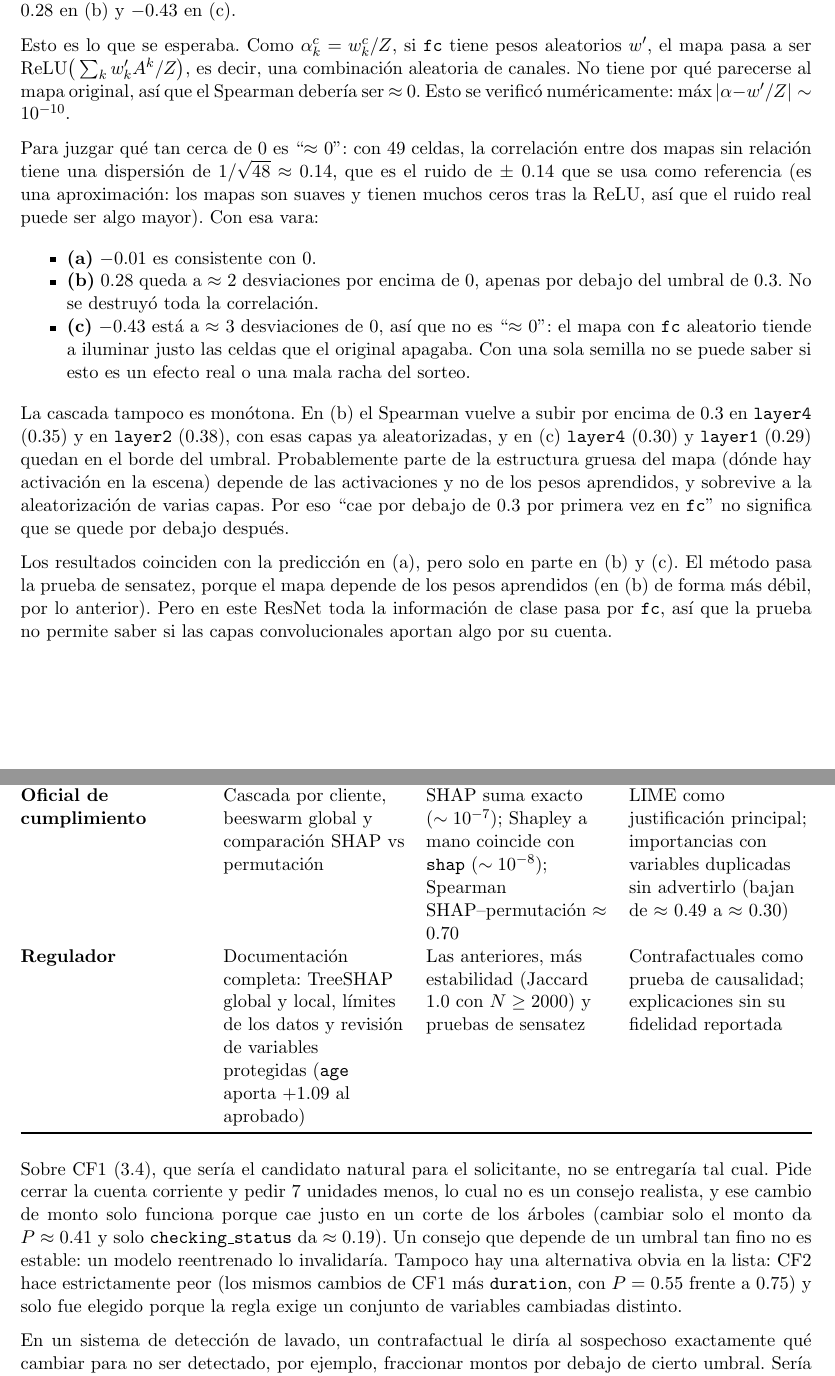
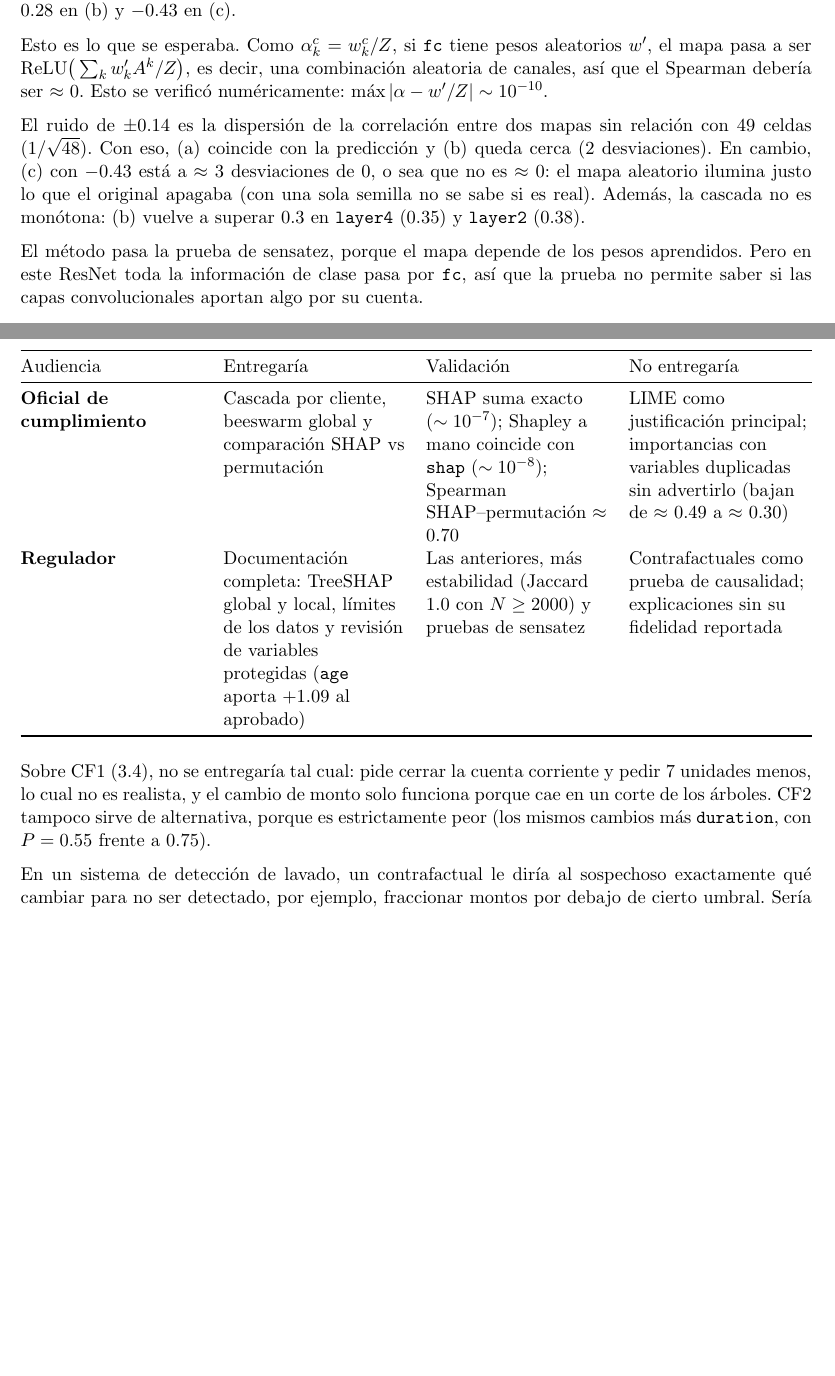
Before and after one commit to Jose-Merida-UVG/Deep-Learning-CC3092, a LaTeX document (Lab-10/Informe.tex): two parts of pages 24 and 25 of 27 before the commit and two parts of pages 24 and 25 of 26 after it, joined at a grey line, cut so that both start at the same text, the shorter picture padded with empty space. Compiled offline with pdfLaTeX.

Commit message:
shorten answers

```diff
--- a/Lab-10/Informe.tex
+++ b/Lab-10/Informe.tex
@@ -853,23 +853,11 @@ Con referencia desenfocada en la imagen (a), el AUC de deletion sube de \(\appro
 
 En las tres imágenes, el Spearman cae por debajo de 0.3 desde la primera etapa (\texttt{fc}): \(-0.01\) en (a), \(0.28\) en (b) y \(-0.43\) en (c).
 
-Esto es lo que se esperaba. Como \(\alpha_k^c = w_k^c/Z\), si \texttt{fc} tiene pesos aleatorios \(w'\), el mapa pasa a ser \(\mathrm{ReLU}\big(\sum_k w'_k A^k / Z\big)\), es decir, una combinación aleatoria de canales. No tiene por qué parecerse al mapa original, así que el Spearman debería ser \(\approx\) 0. Esto se verificó numéricamente: \(\max|\alpha - w'/Z| \sim 10^{-10}\).
+Esto es lo que se esperaba. Como \(\alpha_k^c = w_k^c/Z\), si \texttt{fc} tiene pesos aleatorios \(w'\), el mapa pasa a ser \(\mathrm{ReLU}\big(\sum_k w'_k A^k / Z\big)\), es decir, una combinación aleatoria de canales, así que el Spearman debería ser \(\approx\) 0. Esto se verificó numéricamente: \(\max|\alpha - w'/Z| \sim 10^{-10}\).
 
-Para juzgar qué tan cerca de 0 es ``\(\approx\) 0'': con 49 celdas, la correlación entre dos mapas sin relación tiene una dispersión de \(1/\sqrt{48} \approx 0.14\), que es el ruido de \(\pm\) 0.14 que se usa como referencia (es una aproximación: los mapas son suaves y tienen muchos ceros tras la ReLU, así que el ruido real puede ser algo mayor). Con esa vara:
+El ruido de \(\pm\)0.14 es la dispersión de la correlación entre dos mapas sin relación con 49 celdas (\(1/\sqrt{48}\)). Con eso, (a) coincide con la predicción y (b) queda cerca (2 desviaciones). En cambio, (c) con \(-0.43\) está a \(\approx\) 3 desviaciones de 0, o sea que no es \(\approx\) 0: el mapa aleatorio ilumina justo lo que el original apagaba (con una sola semilla no se sabe si es real). Además, la cascada no es monótona: (b) vuelve a superar 0.3 en \texttt{layer4} (0.35) y \texttt{layer2} (0.38).
 
-\begin{itemize}
-\tightlist
-\item
-  \textbf{(a)} \(-0.01\) es consistente con 0.
-\item
-  \textbf{(b)} \(0.28\) queda a \(\approx\) 2 desviaciones por encima de 0, apenas por debajo del umbral de 0.3. No se destruyó toda la correlación.
-\item
-  \textbf{(c)} \(-0.43\) está a \(\approx\) 3 desviaciones de 0, así que no es ``\(\approx\) 0'': el mapa con \texttt{fc} aleatorio tiende a iluminar justo las celdas que el original apagaba. Con una sola semilla no se puede saber si esto es un efecto real o una mala racha del sorteo.
-\end{itemize}
-
-La cascada tampoco es monótona. En (b) el Spearman vuelve a subir por encima de 0.3 en \texttt{layer4} (0.35) y en \texttt{layer2} (0.38), con esas capas ya aleatorizadas, y en (c) \texttt{layer4} (0.30) y \texttt{layer1} (0.29) quedan en el borde del umbral. Probablemente parte de la estructura gruesa del mapa (dónde hay activación en la escena) depende de las activaciones y no de los pesos aprendidos, y sobrevive a la aleatorización de varias capas. Por eso ``cae por debajo de 0.3 por primera vez en \texttt{fc}'' no significa que se quede por debajo después.
-
-Los resultados coinciden con la predicción en (a), pero solo en parte en (b) y (c). El método pasa la prueba de sensatez, porque el mapa depende de los pesos aprendidos (en (b) de forma más débil, por lo anterior). Pero en este ResNet toda la información de clase pasa por \texttt{fc}, así que la prueba no permite saber si las capas convolucionales aportan algo por su cuenta.
+El método pasa la prueba de sensatez, porque el mapa depende de los pesos aprendidos. Pero en este ResNet toda la información de clase pasa por \texttt{fc}, así que la prueba no permite saber si las capas convolucionales aportan algo por su cuenta.
 
 \subsubsection*{(c) Audiencias y riesgo de contrafactuales}
 \begin{tcolorbox}[colback=yellow!12, colframe=orange!70!black, boxrule=0.5pt, left=4pt, right=4pt]
@@ -902,7 +890,7 @@ No entregaría
 \textbf{Regulador} & Documentación completa: TreeSHAP global y local, límites de los datos y revisión de variables protegidas (\texttt{age} aporta \(+1.09\) al aprobado) & Las anteriores, más estabilidad (Jaccard 1.0 con \(N \geq 2000\)) y pruebas de sensatez & Contrafactuales como prueba de causalidad; explicaciones sin su fidelidad reportada \\
 \end{longtable}
 
-Sobre CF1 (3.4), que sería el candidato natural para el solicitante, no se entregaría tal cual. Pide cerrar la cuenta corriente y pedir 7 unidades menos, lo cual no es un consejo realista, y ese cambio de monto solo funciona porque cae justo en un corte de los árboles (cambiar solo el monto da \(P \approx 0.41\) y solo \texttt{checking\_status} da \(\approx 0.19\)). Un consejo que depende de un umbral tan fino no es estable: un modelo reentrenado lo invalidaría. Tampoco hay una alternativa obvia en la lista: CF2 hace estrictamente peor (los mismos cambios de CF1 más \texttt{duration}, con \(P = 0.55\) frente a 0.75) y solo fue elegido porque la regla exige un conjunto de variables cambiadas distinto.
+Sobre CF1 (3.4), no se entregaría tal cual: pide cerrar la cuenta corriente y pedir 7 unidades menos, lo cual no es realista, y el cambio de monto solo funciona porque cae en un corte de los árboles. CF2 tampoco sirve de alternativa, porque es estrictamente peor (los mismos cambios más \texttt{duration}, con \(P = 0.55\) frente a 0.75).
 
 En un sistema de detección de lavado, un contrafactual le diría al sospechoso exactamente qué cambiar para no ser detectado, por ejemplo, fraccionar montos por debajo de cierto umbral. Sería una guía para evadir el sistema, y además le revelaría que está siendo investigado.
 
```
Also changed, not shown: Lab-10/Informe.pdf, 1 other file.
